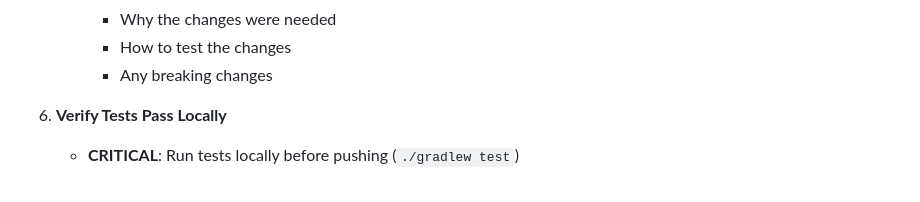
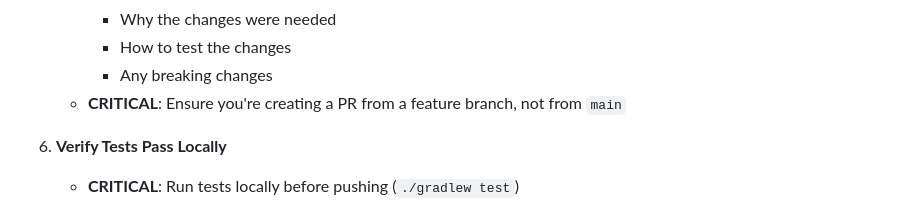
Before and after one commit to charliemic/electric-sheep, a Markdown page: AI_AGENT_GUIDELINES.md, the part around the change. Drawn GitHub-style.

Commit message:
fix: correct PR creation step and add branch verification reminder

```diff
--- a/AI_AGENT_GUIDELINES.md
+++ b/AI_AGENT_GUIDELINES.md
@@ -516,6 +516,7 @@ When implementing changes, follow this workflow to ensure CI/CD verification:
      - Why the changes were needed
      - How to test the changes
      - Any breaking changes
+   - **CRITICAL**: Ensure you're creating a PR from a feature branch, not from `main`
 
 6. **Verify Tests Pass Locally**
    - **CRITICAL**: Run tests locally before pushing (`./gradlew test`)
```
